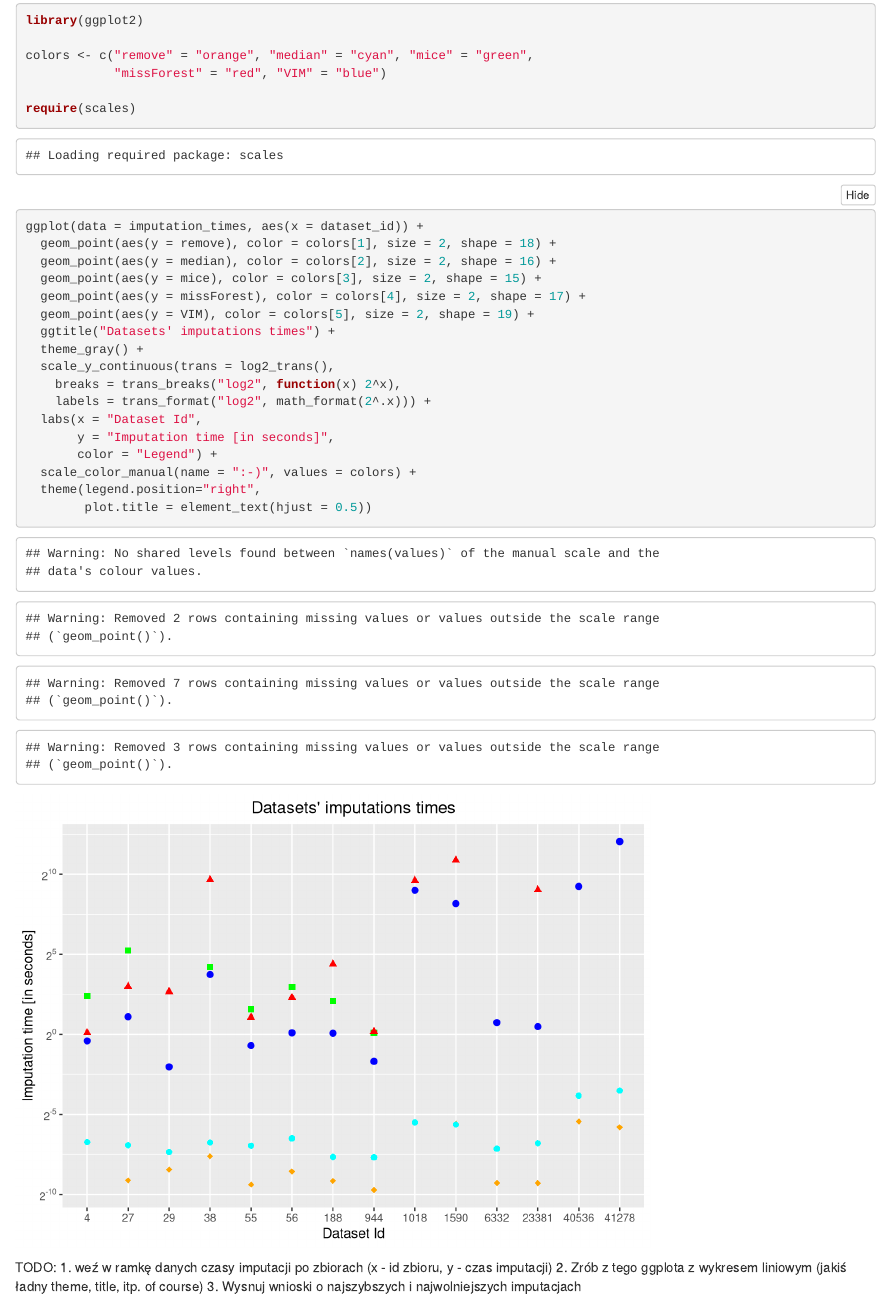
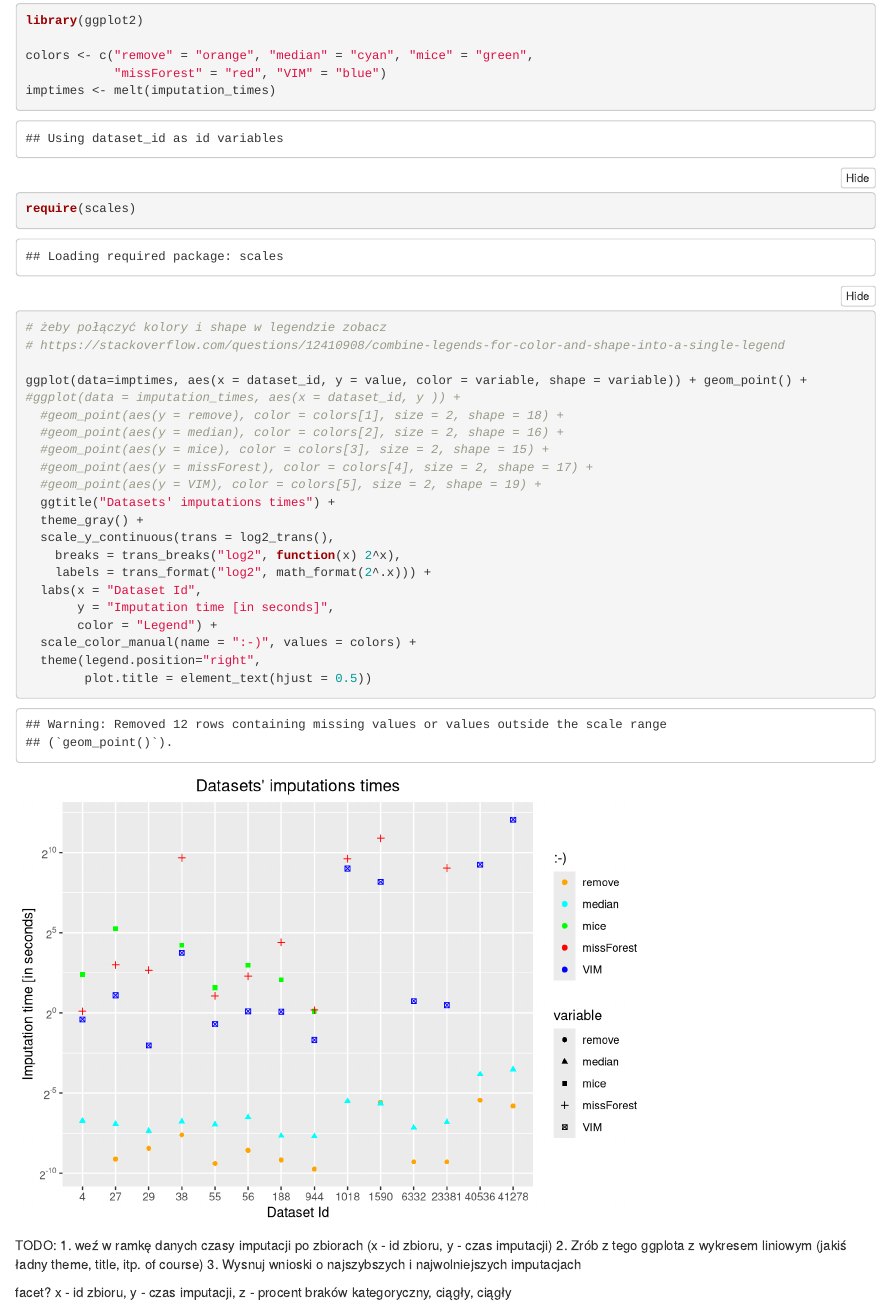
Before and after one commit to Kostee/WB-2020-softImpute-Team, an R Markdown document (pd2.Rmd): the page in a window 1100 px wide, from 13870 px down. Rendered offline with R 4.5, knitr and Pandoc, with nearby package versions; folded parts are opened; some code elsewhere in the file could not run offline; common packages that the code uses without loading them are loaded.

Commit message:
add legend to plot

```diff
--- a/pd2.Rmd
+++ b/pd2.Rmd
@@ -354,14 +354,20 @@ library(ggplot2)
 
 colors <- c("remove" = "orange", "median" = "cyan", "mice" = "green",
             "missForest" = "red", "VIM" = "blue")
+imptimes <- melt(imputation_times)
 
 require(scales)
-ggplot(data = imputation_times, aes(x = dataset_id)) +
-  geom_point(aes(y = remove), color = colors[1], size = 2, shape = 18) +
-  geom_point(aes(y = median), color = colors[2], size = 2, shape = 16) +
-  geom_point(aes(y = mice), color = colors[3], size = 2, shape = 15) +
-  geom_point(aes(y = missForest), color = colors[4], size = 2, shape = 17) +
-  geom_point(aes(y = VIM), color = colors[5], size = 2, shape = 19) +
+
+# żeby połączyć kolory i shape w legendzie zobacz
+# https://stackoverflow.com/questions/12410908/combine-legends-for-color-and-shape-into-a-single-legend
+
+ggplot(data=imptimes, aes(x = dataset_id, y = value, color = variable, shape = variable)) + geom_point() +
+#ggplot(data = imputation_times, aes(x = dataset_id, y )) +
+  #geom_point(aes(y = remove), color = colors[1], size = 2, shape = 18) +
+  #geom_point(aes(y = median), color = colors[2], size = 2, shape = 16) +
+  #geom_point(aes(y = mice), color = colors[3], size = 2, shape = 15) +
+  #geom_point(aes(y = missForest), color = colors[4], size = 2, shape = 17) +
+  #geom_point(aes(y = VIM), color = colors[5], size = 2, shape = 19) +
   ggtitle("Datasets' imputations times") +
   theme_gray() +
   scale_y_continuous(trans = log2_trans(),
```
